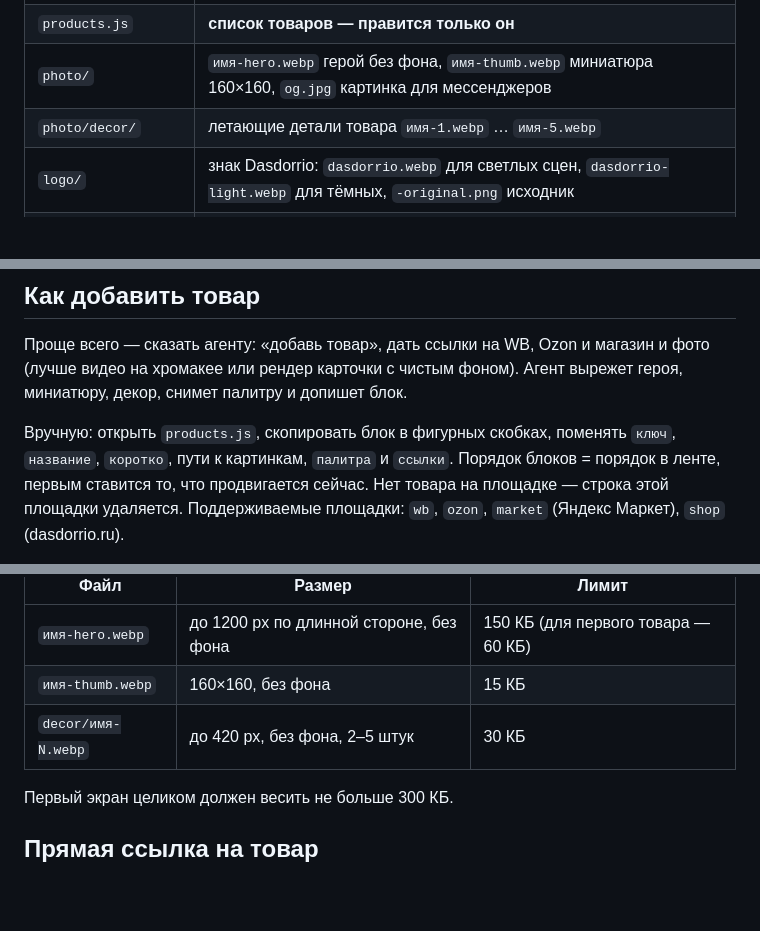
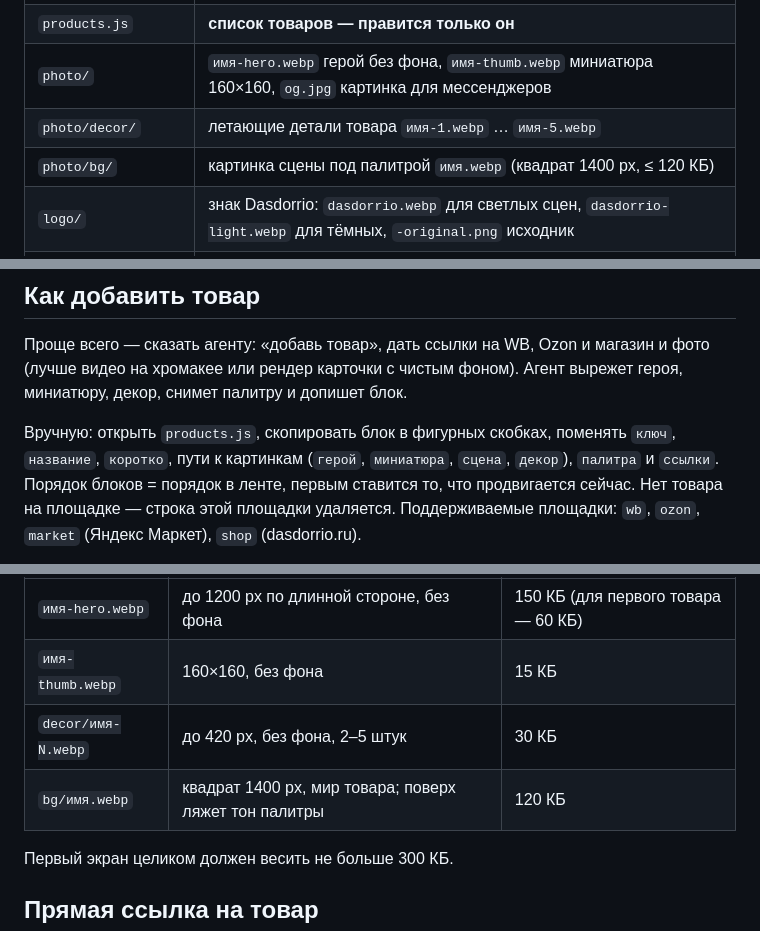
Before and after one commit to IlMon-dot/dasdorrio, a Markdown page: README.md, 3 parts joined by grey strips. Rendered like a GitHub page; blank space fills up the shorter version.

Commit message:
README: слой сцены и поле «сцена»
Co-Authored-By: Claude Fable 5.1 <noreply@anthropic.com>

```diff
--- a/README.md
+++ b/README.md
@@ -15,6 +15,7 @@
 | `products.js` | **список товаров — правится только он** |
 | `photo/` | `имя-hero.webp` герой без фона, `имя-thumb.webp` миниатюра 160×160, `og.jpg` картинка для мессенджеров |
 | `photo/decor/` | летающие детали товара `имя-1.webp` … `имя-5.webp` |
+| `photo/bg/` | картинка сцены под палитрой `имя.webp` (квадрат 1400 px, ≤ 120 КБ) |
 | `logo/` | знак Dasdorrio: `dasdorrio.webp` для светлых сцен, `dasdorrio-light.webp` для тёмных, `-original.png` исходник |
 | `PRODUCT.md`, `DESIGN.md` | контекст продукта и визуальная система для правок |
 
@@ -28,8 +29,8 @@
 Агент вырежет героя, миниатюру, декор, снимет палитру и допишет блок.
 
 Вручную: открыть `products.js`, скопировать блок в фигурных скобках,
-поменять `ключ`, `название`, `коротко`, пути к картинкам, `палитра` и
-`ссылки`. Порядок блоков = порядок в ленте, первым ставится то, что
+поменять `ключ`, `название`, `коротко`, пути к картинкам (`герой`,
+`миниатюра`, `сцена`, `декор`), `палитра` и `ссылки`. Порядок блоков = порядок в ленте, первым ставится то, что
 продвигается сейчас. Нет товара на площадке — строка этой площадки
 удаляется. Поддерживаемые площадки: `wb`, `ozon`, `market` (Яндекс Маркет),
 `shop` (dasdorrio.ru).
@@ -45,6 +46,7 @@
 | `имя-hero.webp` | до 1200 px по длинной стороне, без фона | 150 КБ (для первого товара — 60 КБ) |
 | `имя-thumb.webp` | 160×160, без фона | 15 КБ |
 | `decor/имя-N.webp` | до 420 px, без фона, 2–5 штук | 30 КБ |
+| `bg/имя.webp` | квадрат 1400 px, мир товара; поверх ляжет тон палитры | 120 КБ |
 
 Первый экран целиком должен весить не больше 300 КБ.
 
```
Also changed, not shown: DESIGN.md (+22 -6 lines).
